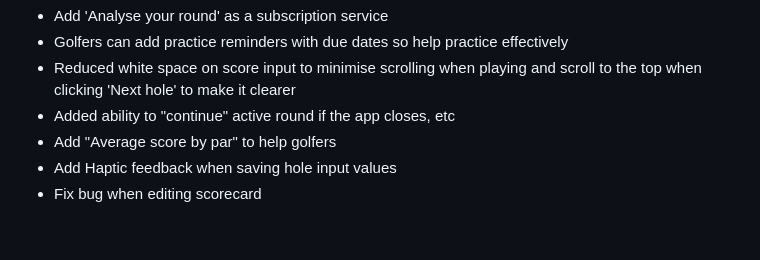
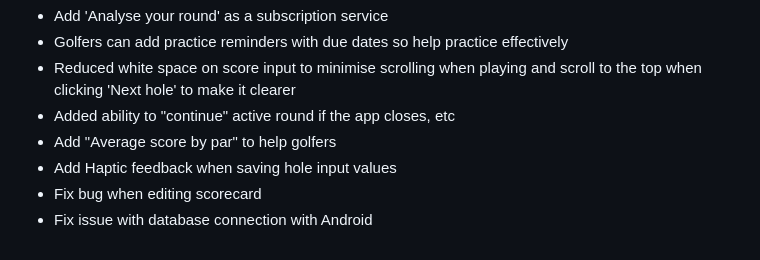
Before and after one commit to TheGrantsta/no-caddy-needed, a Markdown page: Todo.md, the part around the change. GitHub-like rendering.

Commit message:
Amend release notes

```diff
--- a/Todo.md
+++ b/Todo.md
@@ -63,3 +63,4 @@
 * Add "Average score by par" to help golfers
 * Add Haptic feedback when saving hole input values
 * Fix bug when editing scorecard
+* Fix issue with database connection with Android
```
